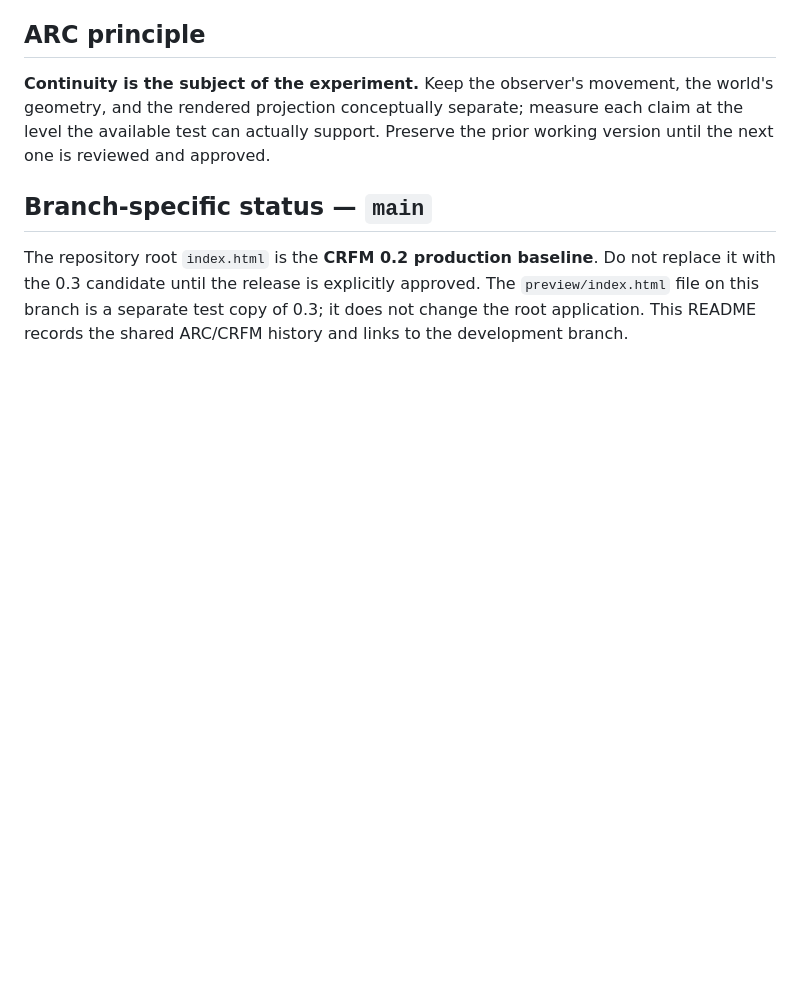
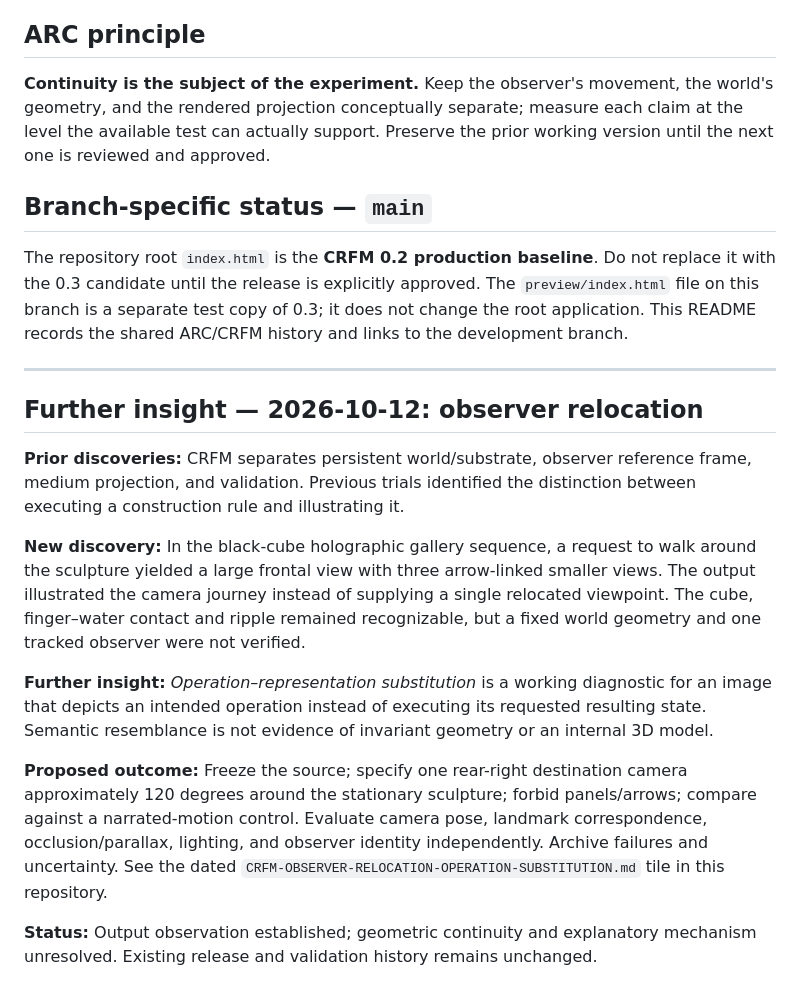
Before and after one commit to lewalr/arcsystemCRFM, a Markdown page: README.md, the part around the change. Rendered like a GitHub page; blank space fills up the shorter version.

Commit message:
docs(crfm): append historical observer-relocation findings

```diff
--- a/README.md
+++ b/README.md
@@ -62,3 +62,18 @@ For a 0.3 test, open the [diagnostic preview](https://lewalr.github.io/arcsystem
 ## Branch-specific status — `main`
 
 The repository root `index.html` is the **CRFM 0.2 production baseline**. Do not replace it with the 0.3 candidate until the release is explicitly approved. The `preview/index.html` file on this branch is a separate test copy of 0.3; it does not change the root application. This README records the shared ARC/CRFM history and links to the development branch.
+
+
+---
+
+## Further insight — 2026-10-12: observer relocation
+
+**Prior discoveries:** CRFM separates persistent world/substrate, observer reference frame, medium projection, and validation. Previous trials identified the distinction between executing a construction rule and illustrating it.
+
+**New discovery:** In the black-cube holographic gallery sequence, a request to walk around the sculpture yielded a large frontal view with three arrow-linked smaller views. The output illustrated the camera journey instead of supplying a single relocated viewpoint. The cube, finger–water contact and ripple remained recognizable, but a fixed world geometry and one tracked observer were not verified.
+
+**Further insight:** *Operation–representation substitution* is a working diagnostic for an image that depicts an intended operation instead of executing its requested resulting state. Semantic resemblance is not evidence of invariant geometry or an internal 3D model.
+
+**Proposed outcome:** Freeze the source; specify one rear-right destination camera approximately 120 degrees around the stationary sculpture; forbid panels/arrows; compare against a narrated-motion control. Evaluate camera pose, landmark correspondence, occlusion/parallax, lighting, and observer identity independently. Archive failures and uncertainty. See the dated `CRFM-OBSERVER-RELOCATION-OPERATION-SUBSTITUTION.md` tile in this repository.
+
+**Status:** Output observation established; geometric continuity and explanatory mechanism unresolved. Existing release and validation history remains unchanged.
```
